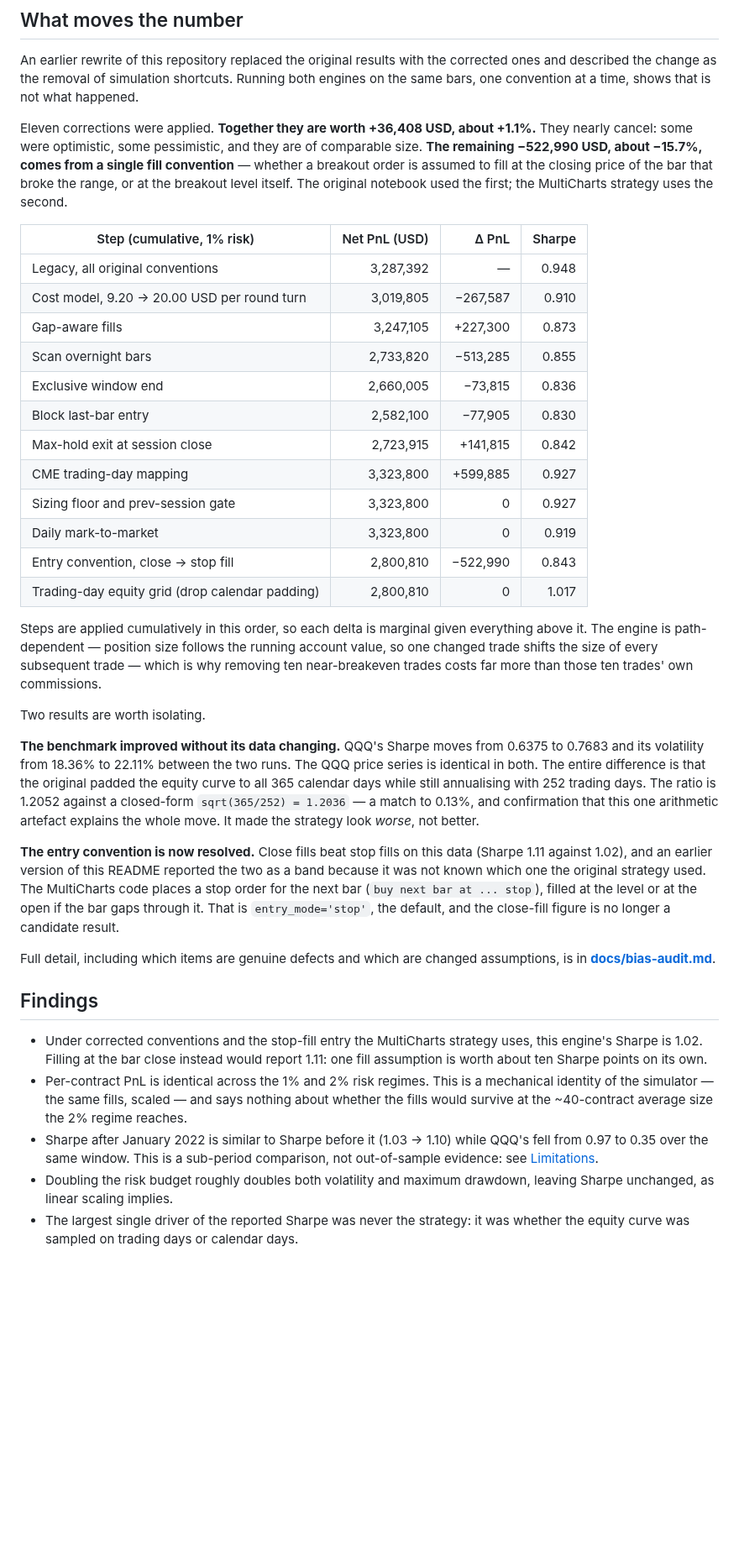
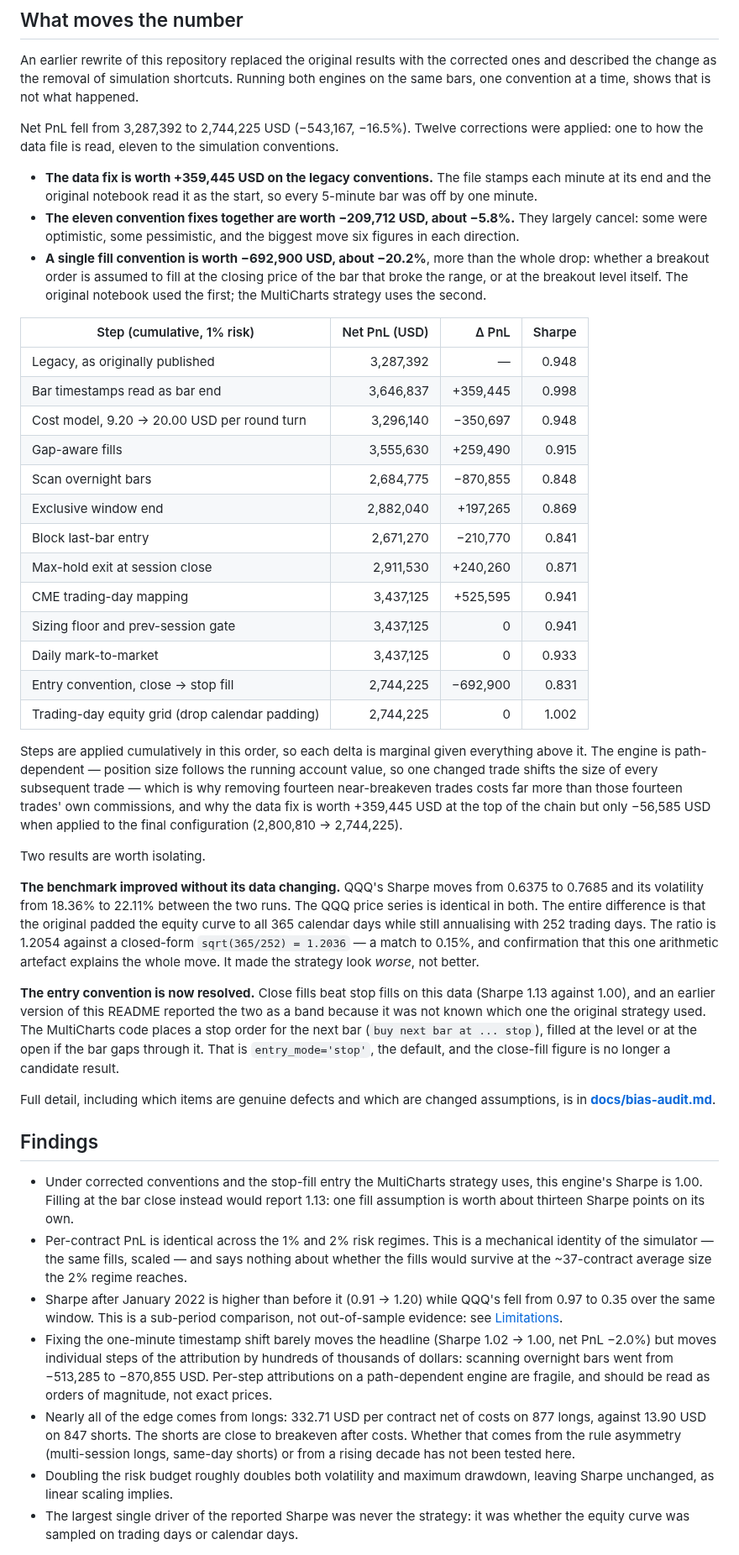
Before and after one commit to giovannibrusco/nq-intraday-breakout, a Markdown page: README.md, the part around one of its changes. Shown at 84% size. GitHub-like rendering; blank space fills up the shorter version.

```diff
--- a/README.md
+++ b/README.md
@@ -130,48 +133,58 @@ corrected ones and described the change as the removal of simulation
 shortcuts. Running both engines on the same bars, one convention at a time,
 shows that is not what happened.
 
-Eleven corrections were applied. **Together they are worth +36,408 USD, about
-+1.1%.** They nearly cancel: some were optimistic, some pessimistic, and they
-are of comparable size. **The remaining −522,990 USD, about −15.7%, comes from
-a single fill convention** — whether a breakout order is assumed to fill at
-the closing price of the bar that broke the range, or at the breakout level
-itself. The original notebook used the first; the MultiCharts strategy uses
-the second.
+Net PnL fell from 3,287,392 to 2,744,225 USD (−543,167, −16.5%). Twelve
+corrections were applied: one to how the data file is read, eleven to the
+simulation conventions.
+
+- **The data fix is worth +359,445 USD on the legacy conventions.** The file
+  stamps each minute at its end and the original notebook read it as the
+  start, so every 5-minute bar was off by one minute.
+- **The eleven convention fixes together are worth −209,712 USD, about
+  −5.8%.** They largely cancel: some were optimistic, some pessimistic, and
+  the biggest move six figures in each direction.
+- **A single fill convention is worth −692,900 USD, about −20.2%**, more than
+  the whole drop: whether a breakout order is assumed to fill at the closing
+  price of the bar that broke the range, or at the breakout level itself. The
+  original notebook used the first; the MultiCharts strategy uses the second.
 
 | Step (cumulative, 1% risk) | Net PnL (USD) | Δ PnL | Sharpe |
 |---|---:|---:|---:|
-| Legacy, all original conventions | 3,287,392 | — | 0.948 |
-| Cost model, 9.20 → 20.00 USD per round turn | 3,019,805 | −267,587 | 0.910 |
-| Gap-aware fills | 3,247,105 | +227,300 | 0.873 |
-| Scan overnight bars | 2,733,820 | −513,285 | 0.855 |
-| Exclusive window end | 2,660,005 | −73,815 | 0.836 |
-| Block last-bar entry | 2,582,100 | −77,905 | 0.830 |
-| Max-hold exit at session close | 2,723,915 | +141,815 | 0.842 |
-| CME trading-day mapping | 3,323,800 | +599,885 | 0.927 |
-| Sizing floor and prev-session gate | 3,323,800 | 0 | 0.927 |
-| Daily mark-to-market | 3,323,800 | 0 | 0.919 |
-| Entry convention, close → stop fill | 2,800,810 | −522,990 | 0.843 |
-| Trading-day equity grid (drop calendar padding) | 2,800,810 | 0 | 1.017 |
+| Legacy, as originally published | 3,287,392 | — | 0.948 |
+| Bar timestamps read as bar end | 3,646,837 | +359,445 | 0.998 |
+| Cost model, 9.20 → 20.00 USD per round turn | 3,296,140 | −350,697 | 0.948 |
+| Gap-aware fills | 3,555,630 | +259,490 | 0.915 |
+| Scan overnight bars | 2,684,775 | −870,855 | 0.848 |
+| Exclusive window end | 2,882,040 | +197,265 | 0.869 |
+| Block last-bar entry | 2,671,270 | −210,770 | 0.841 |
+| Max-hold exit at session close | 2,911,530 | +240,260 | 0.871 |
+| CME trading-day mapping | 3,437,125 | +525,595 | 0.941 |
+| Sizing floor and prev-session gate | 3,437,125 | 0 | 0.941 |
+| Daily mark-to-market | 3,437,125 | 0 | 0.933 |
+| Entry convention, close → stop fill | 2,744,225 | −692,900 | 0.831 |
+| Trading-day equity grid (drop calendar padding) | 2,744,225 | 0 | 1.002 |
 
 Steps are applied cumulatively in this order, so each delta is marginal given
 everything above it. The engine is path-dependent — position size follows the
 running account value, so one changed trade shifts the size of every
-subsequent trade — which is why removing ten near-breakeven trades costs far
-more than those ten trades' own commissions.
+subsequent trade — which is why removing fourteen near-breakeven trades
+costs far more than those fourteen trades' own commissions, and why the data
+fix is worth +359,445 USD at the top of the chain but only −56,585 USD when
+applied to the final configuration (2,800,810 → 2,744,225).
 
 Two results are worth isolating.
 
 **The benchmark improved without its data changing.** QQQ's Sharpe moves from
-0.6375 to 0.7683 and its volatility from 18.36% to 22.11% between the two
+0.6375 to 0.7685 and its volatility from 18.36% to 22.11% between the two
 runs. The QQQ price series is identical in both. The entire difference is that
 the original padded the equity curve to all 365 calendar days while still
-annualising with 252 trading days. The ratio is 1.2052 against a closed-form
-`sqrt(365/252) = 1.2036` — a match to 0.13%, and confirmation that this one
+annualising with 252 trading days. The ratio is 1.2054 against a closed-form
+`sqrt(365/252) = 1.2036` — a match to 0.15%, and confirmation that this one
 arithmetic artefact explains the whole move. It made the strategy look *worse*,
 not better.
 
 **The entry convention is now resolved.** Close fills beat stop fills on
-this data (Sharpe 1.11 against 1.02), and an earlier version of this README
+this data (Sharpe 1.13 against 1.00), and an earlier version of this README
 reported the two as a band because it was not known which one the original
 strategy used. The MultiCharts code places a stop order for the next bar
 (`buy next bar at ... stop`), filled at the level or at the open if the bar
@@ -184,17 +197,26 @@ assumptions, is in **[docs/bias-audit.md](docs/bias-audit.md)**.
 ## Findings
 
 - Under corrected conventions and the stop-fill entry the MultiCharts
-  strategy uses, this engine's Sharpe is 1.02. Filling at the bar close
-  instead would report 1.11: one fill assumption is worth about ten Sharpe
-  points on its own.
+  strategy uses, this engine's Sharpe is 1.00. Filling at the bar close
+  instead would report 1.13: one fill assumption is worth about thirteen
+  Sharpe points on its own.
 - Per-contract PnL is identical across the 1% and 2% risk regimes. This is a
   mechanical identity of the simulator — the same fills, scaled — and says
-  nothing about whether the fills would survive at the ~40-contract average
+  nothing about whether the fills would survive at the ~37-contract average
   size the 2% regime reaches.
-- Sharpe after January 2022 is similar to Sharpe before it (1.03 → 1.10)
-  while QQQ's fell from 0.97 to 0.35 over the same window. This is a
-  sub-period comparison, not out-of-sample evidence: see
-  [Limitations](#limitations).
+- Sharpe after January 2022 is higher than before it (0.91 → 1.20) while
+  QQQ's fell from 0.97 to 0.35 over the same window. This is a sub-period
+  comparison, not out-of-sample evidence: see [Limitations](#limitations).
+- Fixing the one-minute timestamp shift barely moves the headline (Sharpe
+  1.02 → 1.00, net PnL −2.0%) but moves individual steps of the attribution
+  by hundreds of thousands of dollars: scanning overnight bars went from
+  −513,285 to −870,855 USD. Per-step attributions on a path-dependent engine
+  are fragile, and should be read as orders of magnitude, not exact prices.
+- Nearly all of the edge comes from longs: 332.71 USD per contract net of
+  costs on 877 longs, against 13.90 USD on 847 shorts. The shorts are close
+  to breakeven after costs. Whether that comes from the rule asymmetry
+  (multi-session longs, same-day shorts) or from a rising decade has not
+  been tested here.
 - Doubling the risk budget roughly doubles both volatility and maximum
   drawdown, leaving Sharpe unchanged, as linear scaling implies.
 - The largest single driver of the reported Sharpe was never the strategy: it
```
Also changed, not shown: other parts of README.md (+29 -26 lines), data/README.md (+4 -4 lines), docs/bias-audit.md (+102 -78 lines), docs/images/drawdown.png, docs/images/equity_curve.png, 4 other files.
